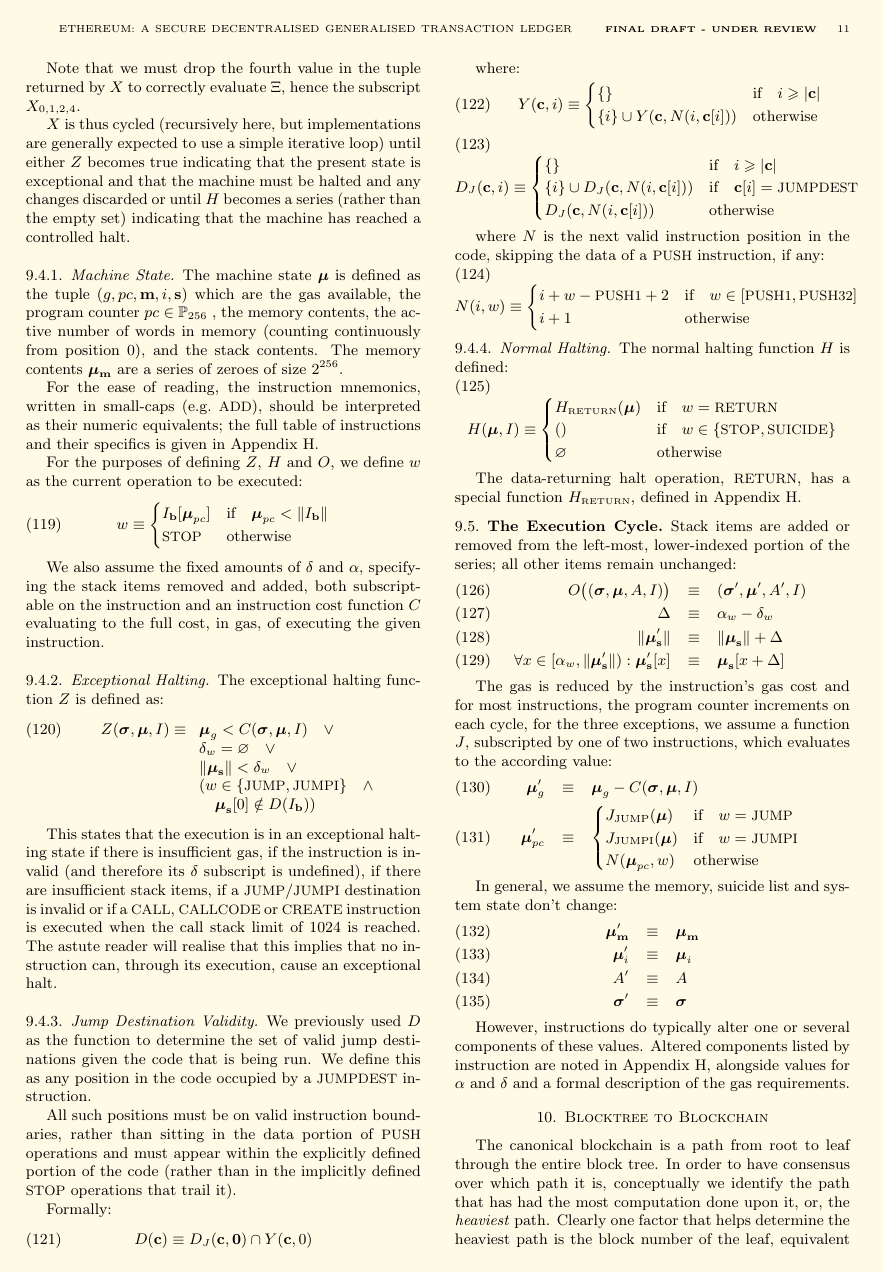
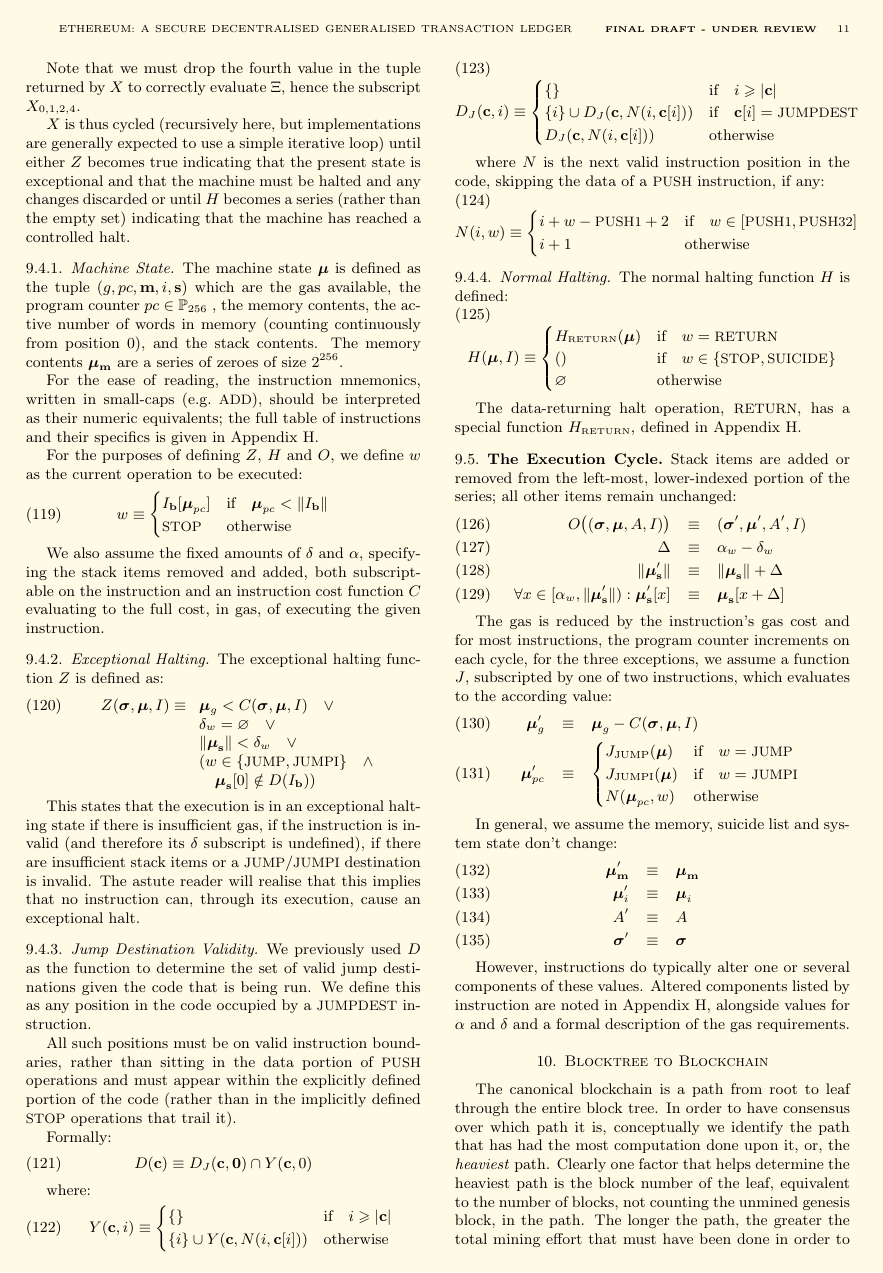
Before and after one commit to ethereum/yellowpaper, a LaTeX paper (Paper.tex): page 11 of 30. Compiled offline with pdfLaTeX.

Commit message:
max call stack (1024) does not result in an exceptional haltin, but instead just return 0, as handeled in the CALL/CREATE instructions

```diff
--- a/Paper.tex
+++ b/Paper.tex
@@ -872,7 +872,7 @@
 \end{array}
 \end{equation}
 
-This states that the execution is in an exceptional halting state if there is insufficient gas, if the instruction is invalid (and therefore its $\delta$ subscript is undefined), if there are insufficient stack items, if a {\small JUMP}/{\small JUMPI} destination is invalid or if a {\small CALL}, {\small CALLCODE} or {\small CREATE} instruction is executed when the call stack limit of 1024 is reached. The astute reader will realise that this implies that no instruction can, through its execution, cause an exceptional halt.
+This states that the execution is in an exceptional halting state if there is insufficient gas, if the instruction is invalid (and therefore its $\delta$ subscript is undefined), if there are insufficient stack items or a {\small JUMP}/{\small JUMPI} destination is invalid. The astute reader will realise that this implies that no instruction can, through its execution, cause an exceptional halt.
 
 \subsubsection{Jump Destination Validity}
 
```
